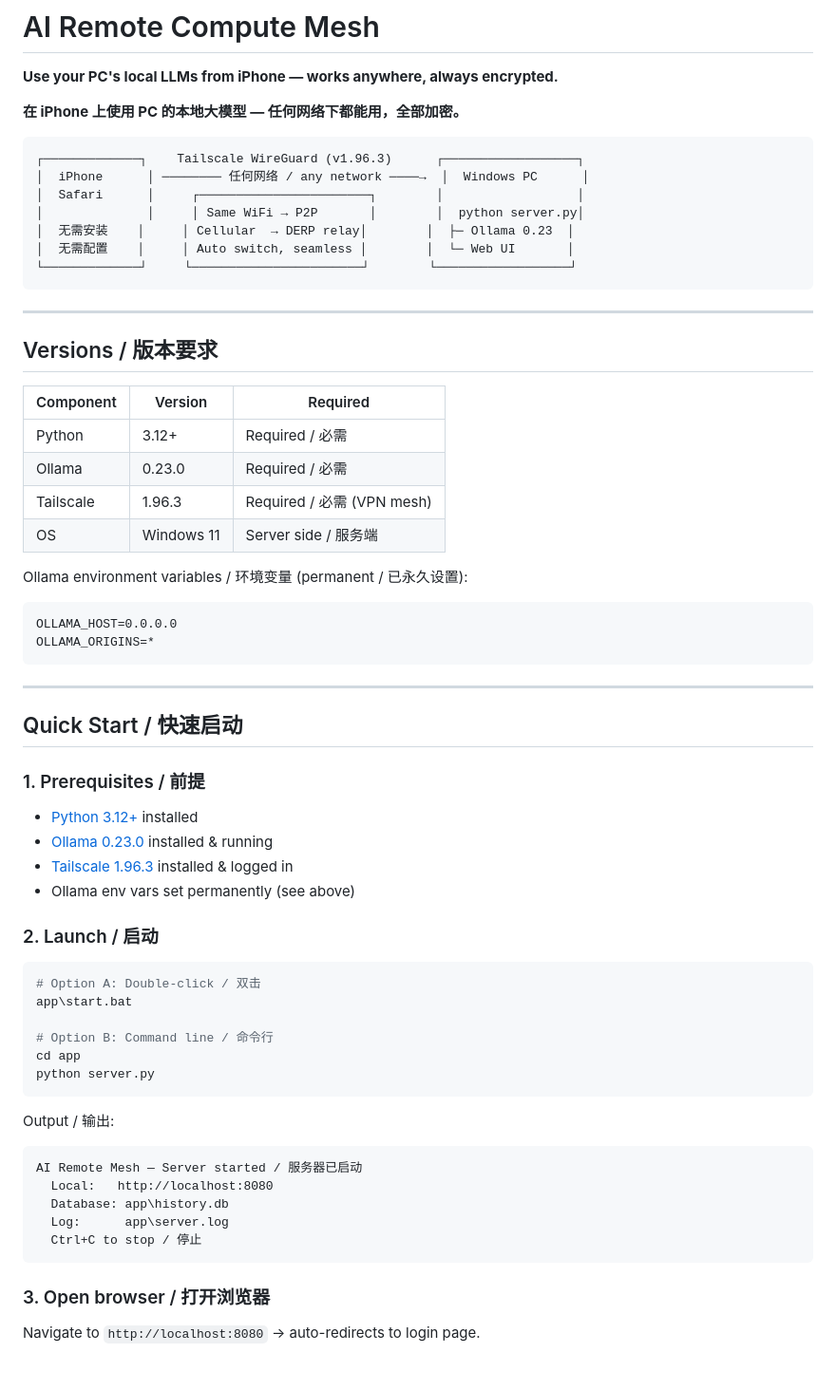
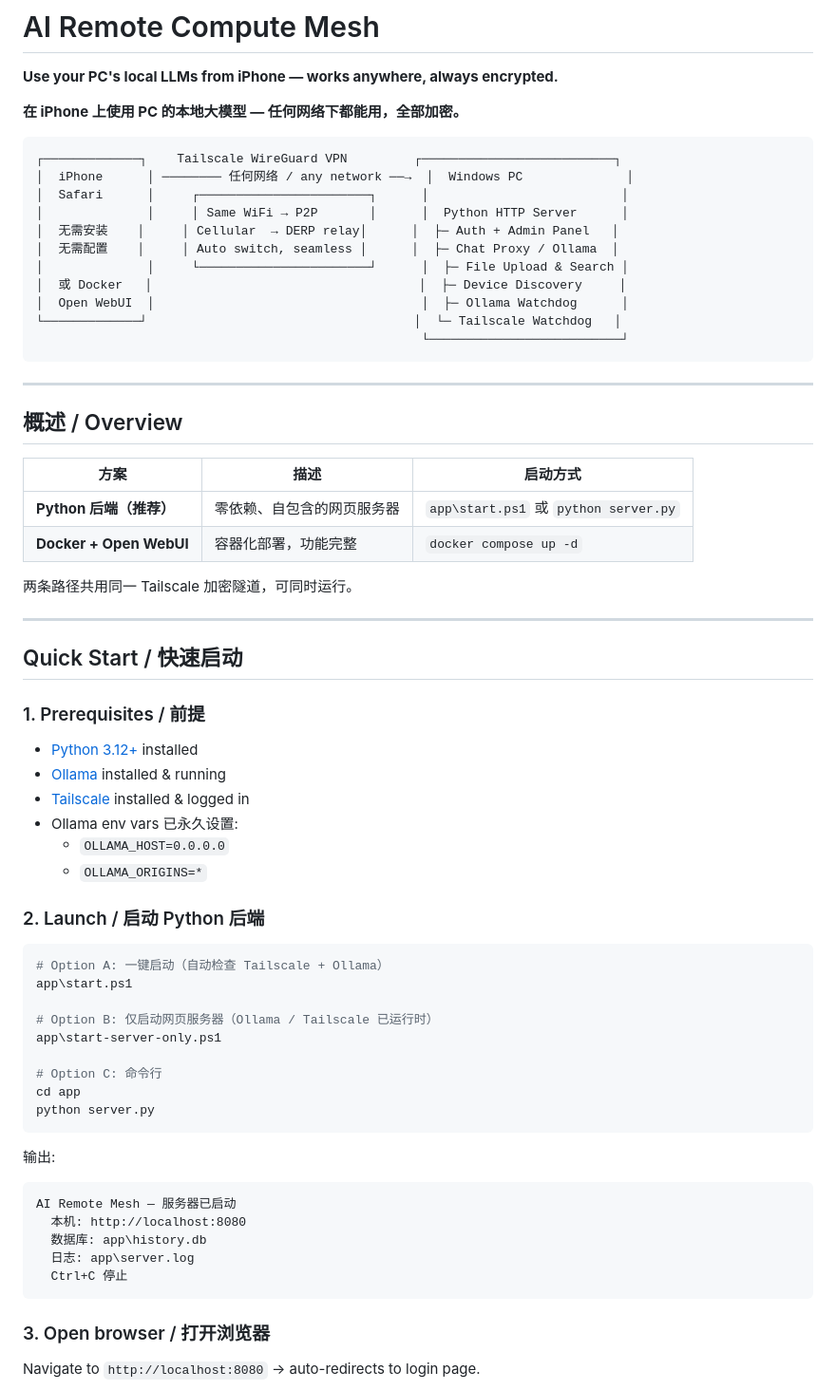
Before and after one commit to JasonKiddmanb/multi_devise-AI_communication, a Markdown page: README.md, the part around one of its changes. Shown at 95% size. Rendered like a GitHub page; blank space fills up the shorter version.

````diff
--- a/README.md
+++ b/README.md
@@ -5,31 +5,29 @@
 **在 iPhone 上使用 PC 的本地大模型 — 任何网络下都能用，全部加密。**
 
 ```
-┌─────────────┐    Tailscale WireGuard (v1.96.3)      ┌──────────────────┐
-│  iPhone      │ ──────── 任何网络 / any network ────→  │  Windows PC      │
-│  Safari      │     ┌───────────────────────┐        │                  │
-│              │     │ Same WiFi → P2P       │        │  python server.py│
-│  无需安装    │     │ Cellular  → DERP relay│        │  ├─ Ollama 0.23  │
-│  无需配置    │     │ Auto switch, seamless │        │  └─ Web UI       │
-└─────────────┘     └───────────────────────┘        └──────────────────┘
+┌─────────────┐    Tailscale WireGuard VPN         ┌──────────────────────────┐
+│  iPhone      │ ──────── 任何网络 / any network ──→  │  Windows PC              │
+│  Safari      │     ┌───────────────────────┐      │                          │
+│              │     │ Same WiFi → P2P       │      │  Python HTTP Server      │
+│  无需安装    │     │ Cellular  → DERP relay│      │  ├─ Auth + Admin Panel   │
+│  无需配置    │     │ Auto switch, seamless │      │  ├─ Chat Proxy / Ollama  │
+│              │     └───────────────────────┘      │  ├─ File Upload & Search │
+│  或 Docker   │                                    │  ├─ Device Discovery     │
+│  Open WebUI  │                                    │  ├─ Ollama Watchdog      │
+└─────────────┘                                    │  └─ Tailscale Watchdog   │
+                                                    └──────────────────────────┘
 ```
 
 ---
 
-## Versions / 版本要求
+## 概述 / Overview
 
-| Component | Version | Required |
-|-----------|---------|----------|
-| Python | 3.12+ | Required / 必需 |
-| Ollama | 0.23.0 | Required / 必需 |
-| Tailscale | 1.96.3 | Required / 必需 (VPN mesh) |
-| OS | Windows 11 | Server side / 服务端 |
+| 方案 | 描述 | 启动方式 |
+|------|------|----------|
+| **Python 后端（推荐）** | 零依赖、自包含的网页服务器 | `app\start.ps1` 或 `python server.py` |
+| **Docker + Open WebUI** | 容器化部署，功能完整 | `docker compose up -d` |
 
-Ollama environment variables / 环境变量 (permanent / 已永久设置):
-```
-OLLAMA_HOST=0.0.0.0
-OLLAMA_ORIGINS=*
-```
+两条路径共用同一 Tailscale 加密隧道，可同时运行。
 
 ---
 
@@ -38,28 +36,33 @@ OLLAMA_ORIGINS=*
 ### 1. Prerequisites / 前提
 
 - [Python 3.12+](https://www.python.org/downloads/) installed
-- [Ollama 0.23.0](https://ollama.com/download) installed & running
-- [Tailscale 1.96.3](https://tailscale.com/download) installed & logged in
-- Ollama env vars set permanently (see above)
+- [Ollama](https://ollama.com/download) installed & running
+- [Tailscale](https://tailscale.com/download) installed & logged in
+- Ollama env vars 已永久设置:
+  - `OLLAMA_HOST=0.0.0.0`
+  - `OLLAMA_ORIGINS=*`
 
-### 2. Launch / 启动
+### 2. Launch / 启动 Python 后端
 
 ```powershell
-# Option A: Double-click / 双击
-app\start.bat
+# Option A: 一键启动（自动检查 Tailscale + Ollama）
+app\start.ps1
 
-# Option B: Command line / 命令行
+# Option B: 仅启动网页服务器（Ollama / Tailscale 已运行时）
+app\start-server-only.ps1
+
+# Option C: 命令行
 cd app
 python server.py
 ```
 
-Output / 输出:
+输出:
 ```
-AI Remote Mesh — Server started / 服务器已启动
-  Local:   http://localhost:8080
-  Database: app\history.db
-  Log:      app\server.log
-  Ctrl+C to stop / 停止
+AI Remote Mesh — 服务器已启动
+  本机: http://localhost:8080
+  数据库: app\history.db
+  日志: app\server.log
+  Ctrl+C 停止
 ```
 
 ### 3. Open browser / 打开浏览器
````
Also changed, not shown: other parts of README.md (+77 -9 lines).
